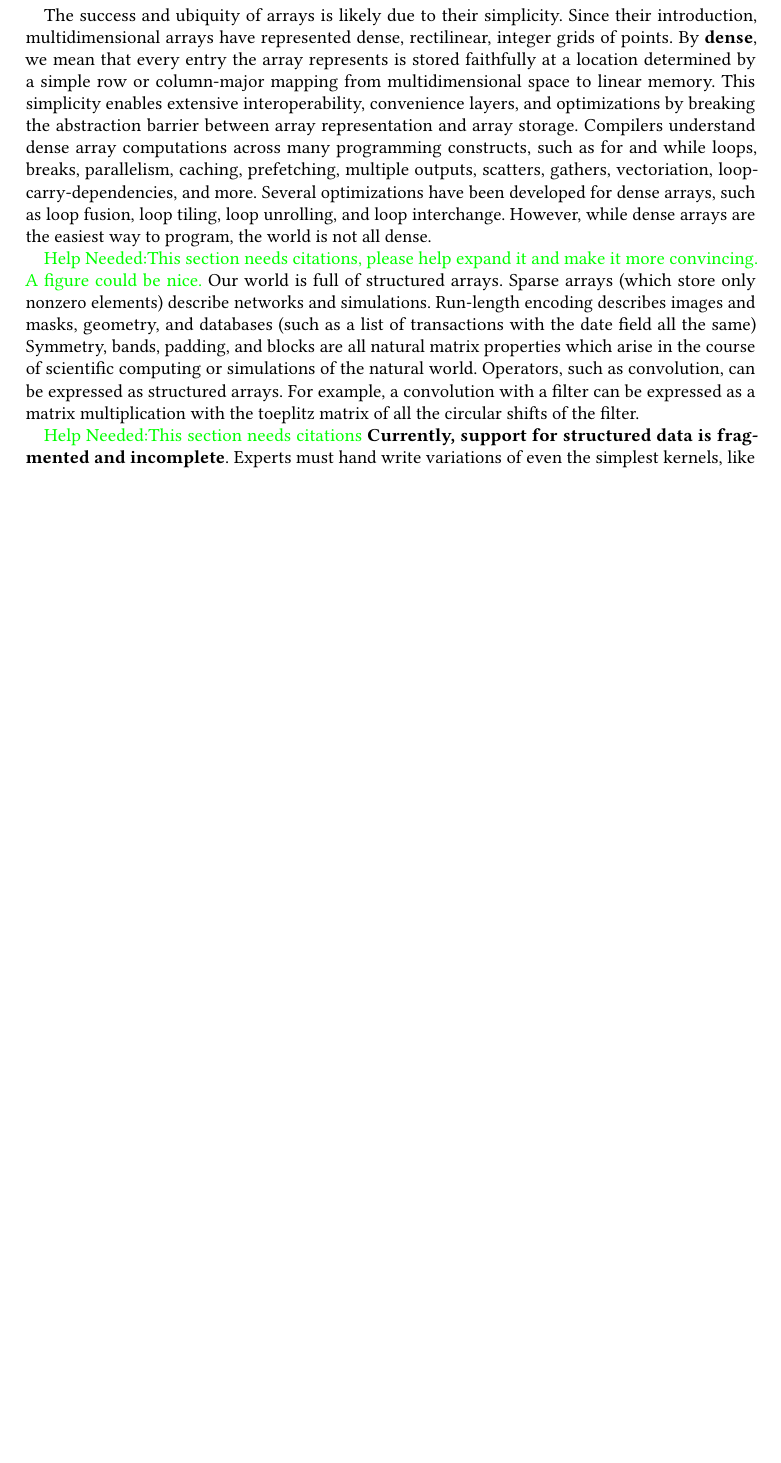
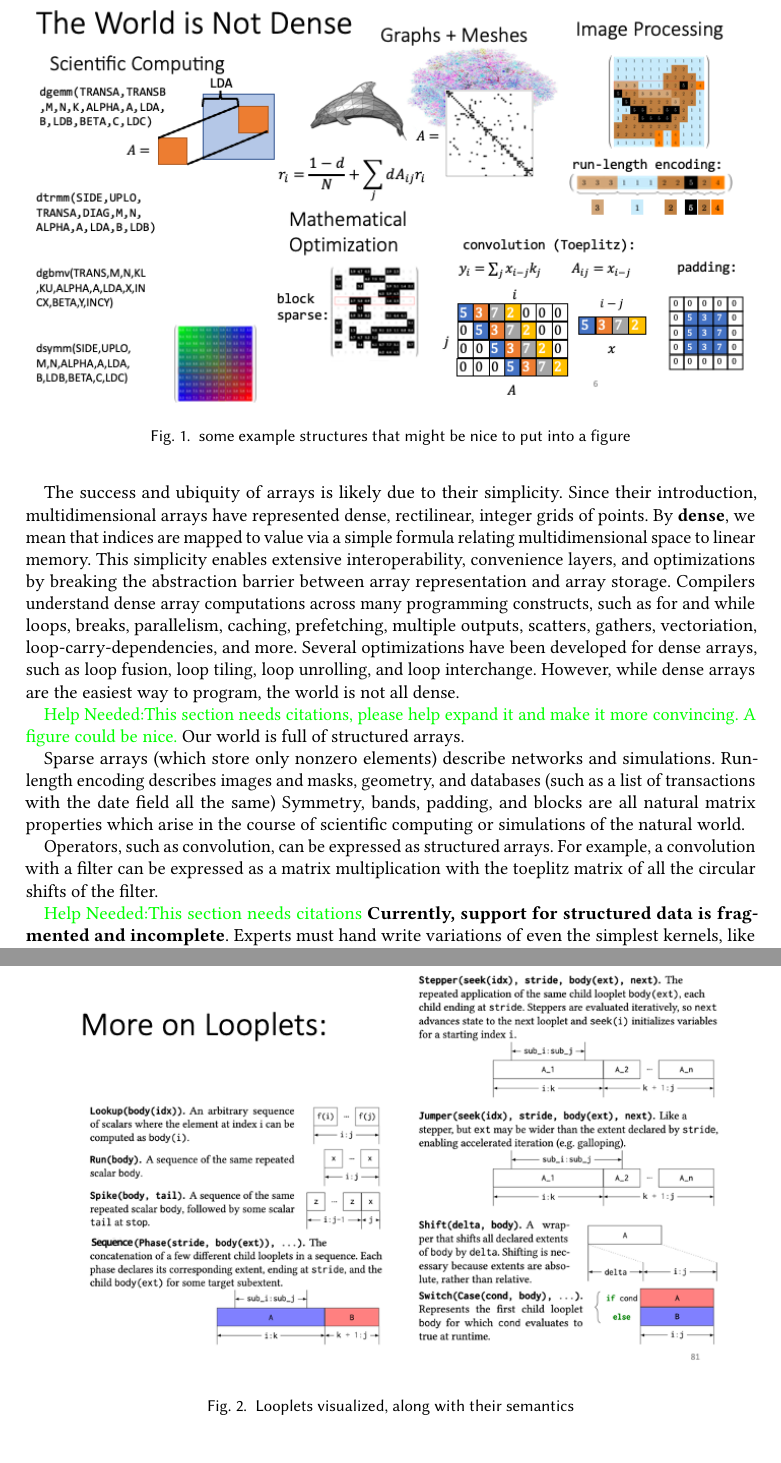
Before and after one commit to willow-ahrens/FinchSystemPaper, a LaTeX paper (main.tex): part of page 2 of 13 before the commit and two parts of pages 2 and 5 of 15 after it, the two joined at a grey line, cut at the place of the change, the shorter picture padded with empty space. Compiled offline with pdfLaTeX.

Commit message:
Update on Overleaf.

```diff
--- a/main.tex
+++ b/main.tex
@@ -286,9 +286,7 @@ Since
 their introduction, multidimensional arrays have represented dense, rectilinear,
 integer grids of points.
 %
-By \textbf{dense}, we mean that every entry the array
-represents is stored faithfully at a location determined by a simple row or
-column-major mapping from multidimensional space to linear memory.
+By \textbf{dense}, we mean that indices are mapped to value via a simple formula relating multidimensional space to linear memory.
 %
 This
 simplicity enables extensive interoperability, convenience layers, and
@@ -300,8 +298,9 @@ programming constructs, such as for and while loops, breaks, parallelism,
 caching, prefetching, multiple outputs, scatters, gathers, vectoriation,
 loop-carry-dependencies, and more. Several optimizations have been developed for
 dense arrays, such as loop fusion, loop tiling, loop unrolling, and loop
-interchange.  However, while dense arrays are the easiest way to program, the
-world is not all dense.
+interchange.
+%
+However, while dense arrays are the easiest way to program, the world is not all dense.
 
 %Bring in structure
 % - old arrays are Dense, rectilinear, integer grids
@@ -318,13 +317,26 @@ world is not all dense.
 %Padding
 %Blocks
 \help{This section needs citations, please help expand it and make it more
-convincing. A figure could be nice.} Our world is full of structured arrays.
+convincing. A figure could be nice.}
+\begin{figure}
+	\includegraphics[width=\linewidth]{example_structures.png}
+    \caption{some example structures that might be nice to put into a figure}
+\end{figure}
+Our world is full of structured arrays.
+%
+
 Sparse arrays (which store only nonzero elements) describe networks and
-simulations. Run-length encoding describes images and masks, geometry, and
+simulations.
+%
+Run-length encoding describes images and masks, geometry, and
 databases (such as a list of transactions with the date field all the same)
 Symmetry, bands, padding, and blocks are all natural matrix properties which
 arise in the course of scientific computing or simulations of the natural world.
-Operators, such as convolution, can be expressed as structured arrays. For
+%
+
+Operators, such as convolution, can be expressed as structured arrays.
+%
+For
 example, a convolution with a filter can be expressed as a matrix multiplication
 with the toeplitz matrix of all the circular shifts of the filter.
 
@@ -438,6 +462,11 @@ from classic operations such as spmv and spgemm, to more complex applications su
 
 \section{Background}
 \subsection{Looplets}
+\begin{figure}
+	\includegraphics[width=\linewidth]{example_looplet_figure.png}
+    \caption{Looplets visualized, along with their semantics}
+\end{figure}
+
 \subsection{FiberTrees}
 
 \subsection{Concordant Iteration}
```
Also changed, not shown: example_looplet_figure.png (added), example_structures.png (added), main.tex (22 more changed lines).
